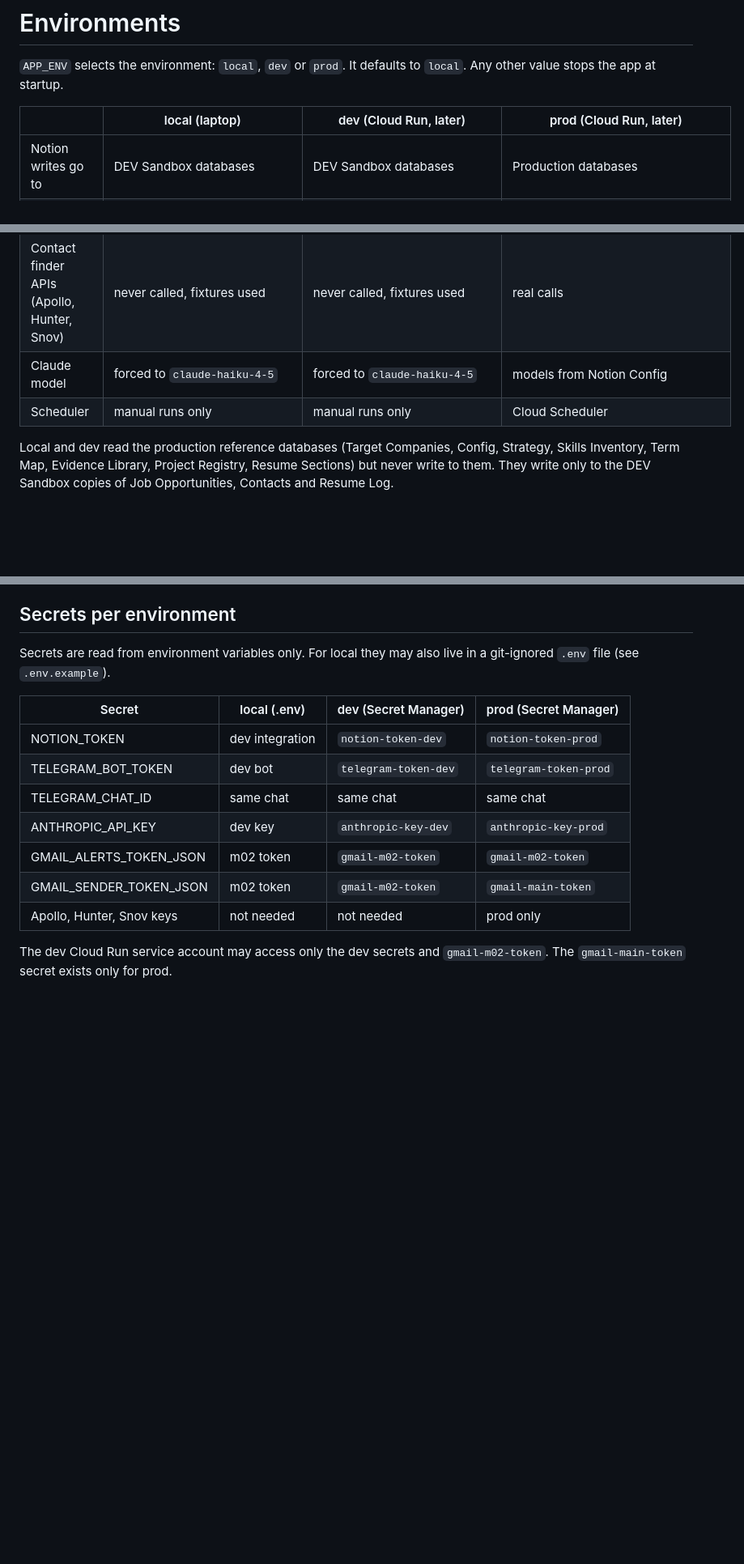
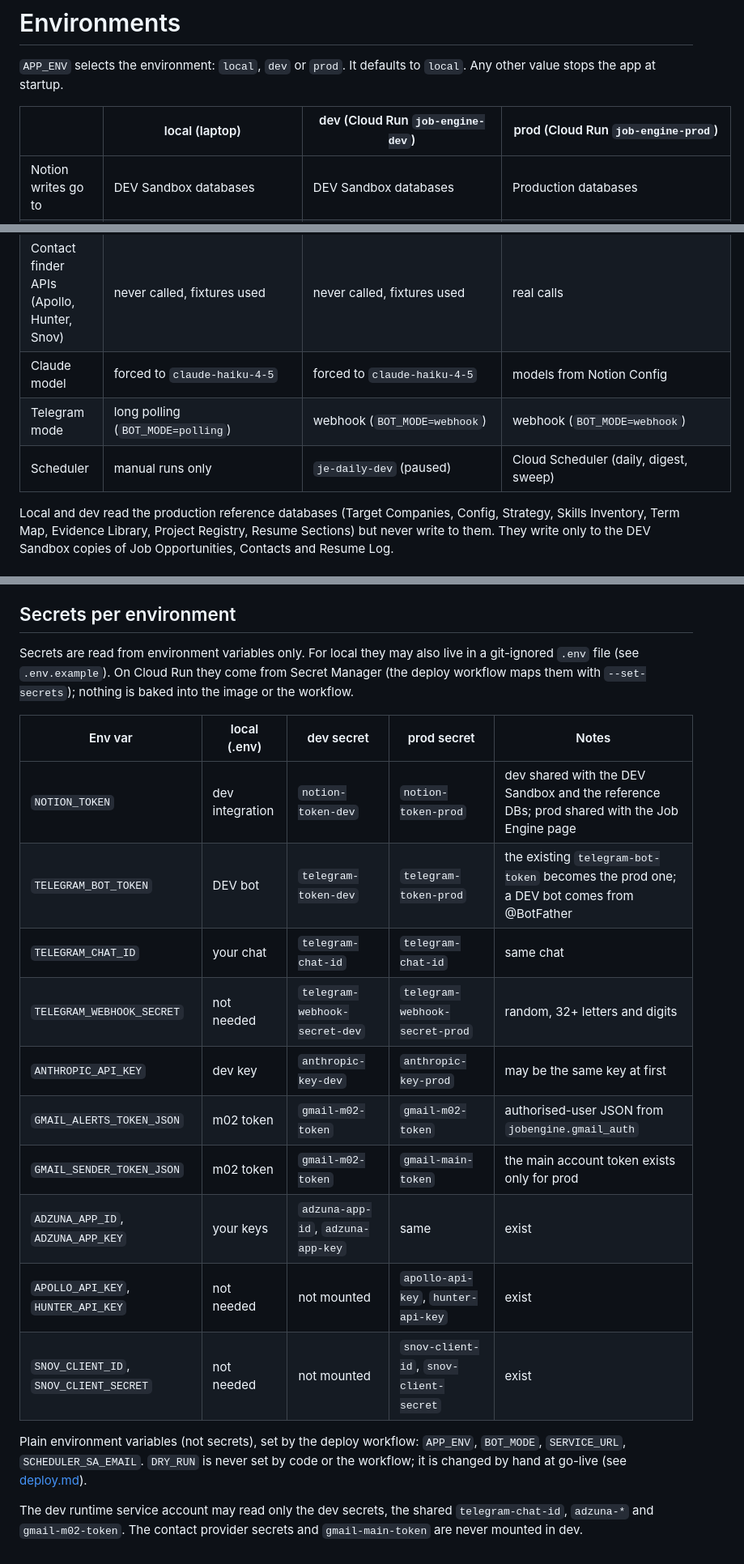
Before and after one commit to Madesh25/Job, a Markdown page: docs/environments.md, 3 parts joined by grey strips. Shown at 81% size. Rendered like a GitHub page; blank space fills up the shorter version.

```diff
--- a/docs/environments.md
+++ b/docs/environments.md
@@ -2,7 +2,7 @@
 
 `APP_ENV` selects the environment: `local`, `dev` or `prod`. It defaults to `local`. Any other value stops the app at startup.
 
-| | local (laptop) | dev (Cloud Run, later) | prod (Cloud Run, later) |
+| | local (laptop) | dev (Cloud Run `job-engine-dev`) | prod (Cloud Run `job-engine-prod`) |
 |---|---|---|---|
 | Notion writes go to | DEV Sandbox databases | DEV Sandbox databases | Production databases |
 | Notion integration token | `job-engine-dev` | `job-engine-dev` | `job-engine-prod` |
@@ -11,7 +11,8 @@
 | Telegram bot | DEV bot, messages prefixed `[LOCAL]` | DEV bot, messages prefixed `[DEV]` | prod bot, no prefix |
 | Contact finder APIs (Apollo, Hunter, Snov) | never called, fixtures used | never called, fixtures used | real calls |
 | Claude model | forced to `claude-haiku-4-5` | forced to `claude-haiku-4-5` | models from Notion Config |
-| Scheduler | manual runs only | manual runs only | Cloud Scheduler |
+| Telegram mode | long polling (`BOT_MODE=polling`) | webhook (`BOT_MODE=webhook`) | webhook (`BOT_MODE=webhook`) |
+| Scheduler | manual runs only | `je-daily-dev` (paused) | Cloud Scheduler (daily, digest, sweep) |
 
 Local and dev read the production reference databases (Target Companies, Config, Strategy, Skills Inventory, Term Map, Evidence Library, Project Registry, Resume Sections) but never write to them. They write only to the DEV Sandbox copies of Job Opportunities, Contacts and Resume Log.
 
@@ -39,16 +40,27 @@ Local and dev read the production reference databases (Target Companies, Config,
 
 ## Secrets per environment
 
-Secrets are read from environment variables only. For local they may also live in a git-ignored `.env` file (see `.env.example`).
+Secrets are read from environment variables only. For local they may also live in a git-ignored
+`.env` file (see `.env.example`). On Cloud Run they come from Secret Manager (the deploy
+workflow maps them with `--set-secrets`); nothing is baked into the image or the workflow.
 
-| Secret | local (.env) | dev (Secret Manager) | prod (Secret Manager) |
-|---|---|---|---|
-| NOTION_TOKEN | dev integration | `notion-token-dev` | `notion-token-prod` |
-| TELEGRAM_BOT_TOKEN | dev bot | `telegram-token-dev` | `telegram-token-prod` |
-| TELEGRAM_CHAT_ID | same chat | same chat | same chat |
-| ANTHROPIC_API_KEY | dev key | `anthropic-key-dev` | `anthropic-key-prod` |
-| GMAIL_ALERTS_TOKEN_JSON | m02 token | `gmail-m02-token` | `gmail-m02-token` |
-| GMAIL_SENDER_TOKEN_JSON | m02 token | `gmail-m02-token` | `gmail-main-token` |
-| Apollo, Hunter, Snov keys | not needed | not needed | prod only |
+| Env var | local (.env) | dev secret | prod secret | Notes |
+|---|---|---|---|---|
+| `NOTION_TOKEN` | dev integration | `notion-token-dev` | `notion-token-prod` | dev shared with the DEV Sandbox and the reference DBs; prod shared with the Job Engine page |
+| `TELEGRAM_BOT_TOKEN` | DEV bot | `telegram-token-dev` | `telegram-token-prod` | the existing `telegram-bot-token` becomes the prod one; a DEV bot comes from @BotFather |
+| `TELEGRAM_CHAT_ID` | your chat | `telegram-chat-id` | `telegram-chat-id` | same chat |
+| `TELEGRAM_WEBHOOK_SECRET` | not needed | `telegram-webhook-secret-dev` | `telegram-webhook-secret-prod` | random, 32+ letters and digits |
+| `ANTHROPIC_API_KEY` | dev key | `anthropic-key-dev` | `anthropic-key-prod` | may be the same key at first |
+| `GMAIL_ALERTS_TOKEN_JSON` | m02 token | `gmail-m02-token` | `gmail-m02-token` | authorised-user JSON from `jobengine.gmail_auth` |
+| `GMAIL_SENDER_TOKEN_JSON` | m02 token | `gmail-m02-token` | `gmail-main-token` | the main account token exists only for prod |
+| `ADZUNA_APP_ID`, `ADZUNA_APP_KEY` | your keys | `adzuna-app-id`, `adzuna-app-key` | same | exist |
+| `APOLLO_API_KEY`, `HUNTER_API_KEY` | not needed | not mounted | `apollo-api-key`, `hunter-api-key` | exist |
+| `SNOV_CLIENT_ID`, `SNOV_CLIENT_SECRET` | not needed | not mounted | `snov-client-id`, `snov-client-secret` | exist |
 
-The dev Cloud Run service account may access only the dev secrets and `gmail-m02-token`. The `gmail-main-token` secret exists only for prod.
+Plain environment variables (not secrets), set by the deploy workflow: `APP_ENV`, `BOT_MODE`,
+`SERVICE_URL`, `SCHEDULER_SA_EMAIL`. `DRY_RUN` is never set by code or the workflow; it is
+changed by hand at go-live (see [deploy.md](deploy.md)).
+
+The dev runtime service account may read only the dev secrets, the shared `telegram-chat-id`,
+`adzuna-*` and `gmail-m02-token`. The contact provider secrets and `gmail-main-token` are never
+mounted in dev.
```
Also changed, not shown: README.md (+14 -0 lines), docs/deploy.md (added, +243 -0 lines).
